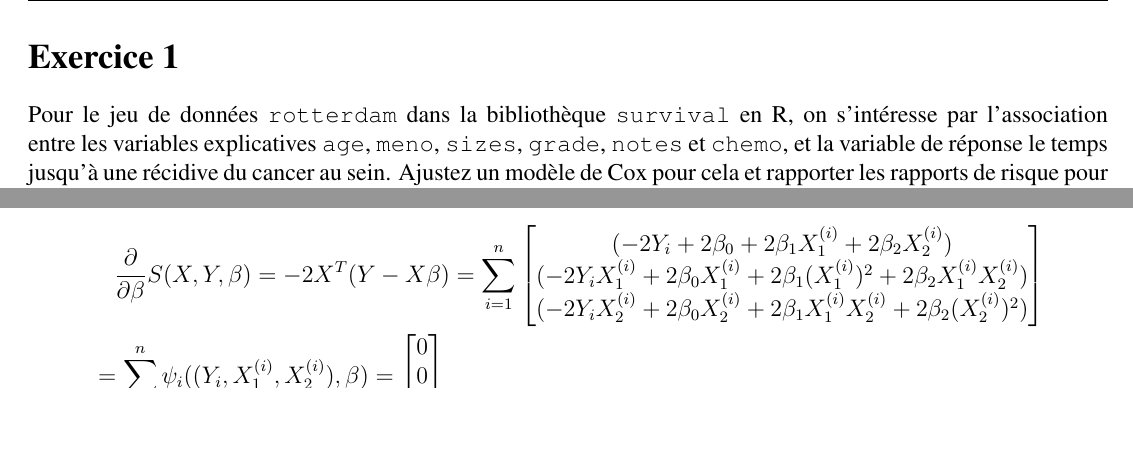
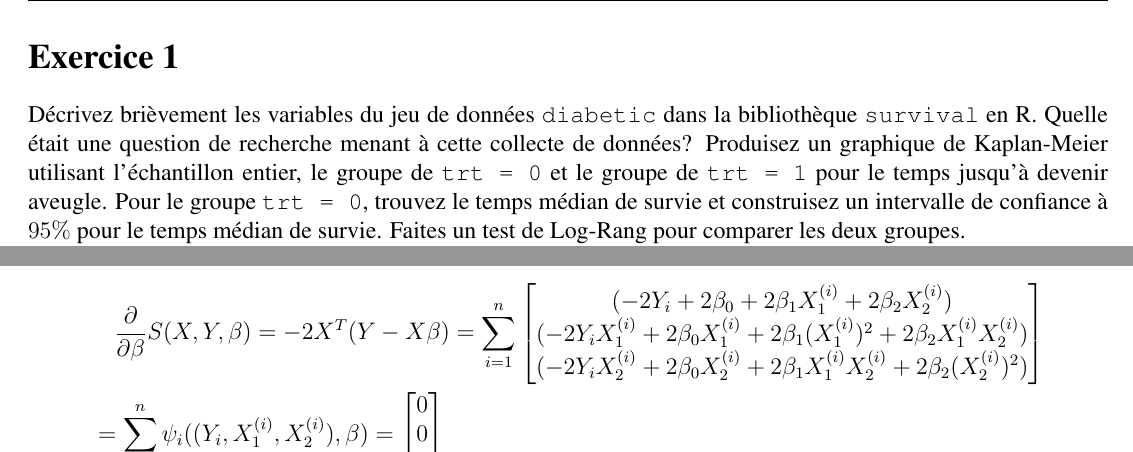
Before and after one commit to marielqy/biostat_projet_2, a LaTeX document (Projet_2.tex, which reads exercice_1.tex): two parts of pages 2 and 6 of 10 before the commit and two parts of pages 2 and 7 of 10 after it, joined at a grey line, cut so that both start at the same text, the shorter picture padded with empty space. Compiled offline with pdfLaTeX.

Commit message:
第一题。

```diff
--- a/exercice_1.tex
+++ b/exercice_1.tex
@@ -3,13 +3,13 @@
 \begin{document}
 \begin{CJK*}{UTF8}{gbsn}
 \section*{Exercice 1}
+Décrivez brièvement les variables du jeu de données
+\texttt{diabetic} dans la bibliothèque \texttt{survival} en R.
+Quelle était une question de recherche menant à cette collecte de données?
+Produisez un graphique de Kaplan-Meier utilisant l'échantillon entier,
+le groupe de \texttt{trt = 0} et le groupe de \texttt{trt = 1}
+pour le temps jusqu'à devenir aveugle.
+Pour le groupe \texttt{trt = 0}, trouvez le temps médian de survie et
+construisez un intervalle de confiance à $95\%$ pour le temps médian de survie.
+Faites un test de Log-Rang pour comparer les deux groupes.
 
-
-
-Pour le jeu de données
-\texttt{rotterdam} dans la bibliothèque \texttt{survival} en R,
-on s'intéresse par l'association entre les variables explicatives \texttt{age}, \texttt{meno},
-\texttt{sizes}, \texttt{grade}, \texttt{notes} et \texttt{chemo},
-et la variable de réponse le temps jusqu'à une récidive du cancer au sein.
-Ajustez un modèle de Cox pour cela et rapporter
-les rapports de risque pour toutes les variables explicatives avec leurs intervalles de confiance (à $95\%$ ?).
```
Also changed, not shown: Projet_2.pdf, exercice_1.tex (7 more changed lines).
